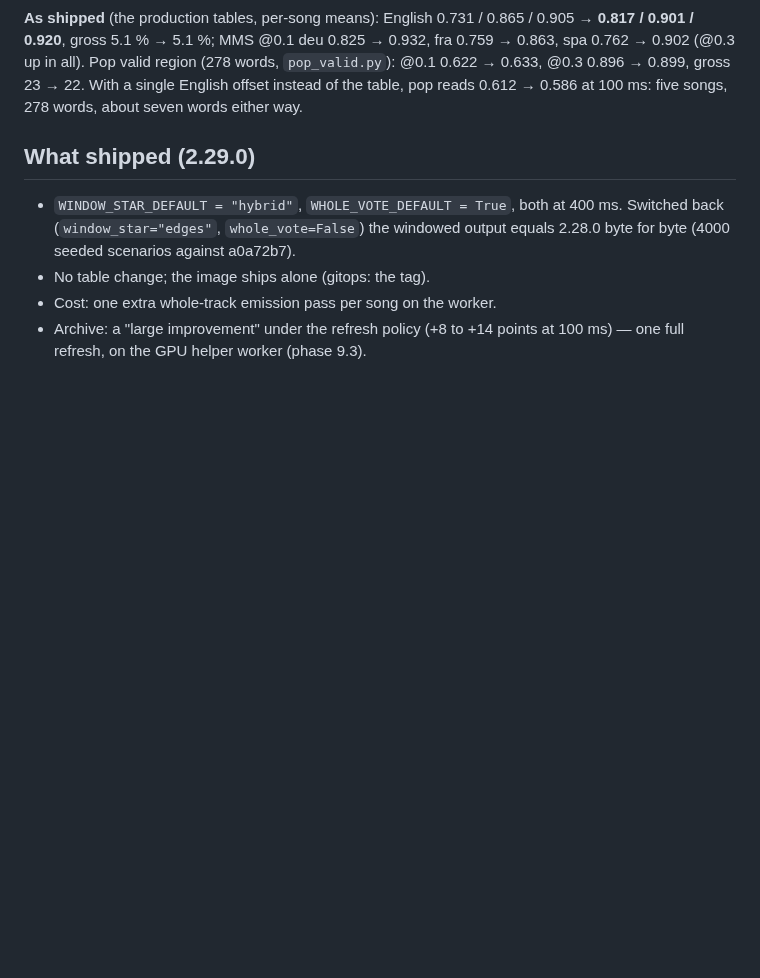
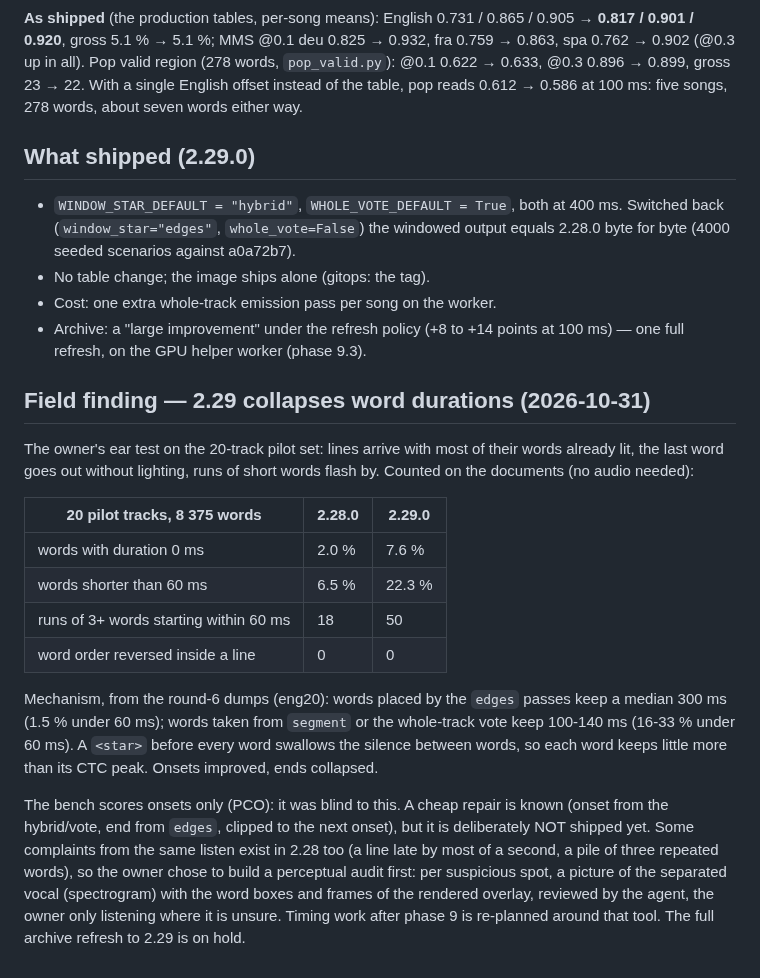
Before and after one commit to csermet/kashi, a Markdown page: docs/research/faz-9-pencere-saati-2026-10.md, the part around the change. Rendered like a GitHub page; blank space fills up the shorter version.

Commit message:
docs: 2.29 collapses word durations — archive refresh on hold, perceptual audit first

```diff
--- a/docs/research/faz-9-pencere-saati-2026-10.md
+++ b/docs/research/faz-9-pencere-saati-2026-10.md
@@ -264,3 +264,32 @@ at 100 ms: five songs, 278 words, about seven words either way.
 - Cost: one extra whole-track emission pass per song on the worker.
 - Archive: a "large improvement" under the refresh policy (+8 to +14 points
   at 100 ms) — one full refresh, on the GPU helper worker (phase 9.3).
+
+## Field finding — 2.29 collapses word durations (2026-10-31)
+
+The owner's ear test on the 20-track pilot set: lines arrive with most of their
+words already lit, the last word goes out without lighting, runs of short
+words flash by. Counted on the documents (no audio needed):
+
+| 20 pilot tracks, 8 375 words | 2.28.0 | 2.29.0 |
+|---|---|---|
+| words with duration 0 ms | 2.0 % | 7.6 % |
+| words shorter than 60 ms | 6.5 % | 22.3 % |
+| runs of 3+ words starting within 60 ms | 18 | 50 |
+| word order reversed inside a line | 0 | 0 |
+
+Mechanism, from the round-6 dumps (eng20): words placed by the `edges`
+passes keep a median 300 ms (1.5 % under 60 ms); words taken from `segment`
+or the whole-track vote keep 100-140 ms (16-33 % under 60 ms). A `<star>`
+before every word swallows the silence between words, so each word keeps
+little more than its CTC peak. Onsets improved, ends collapsed.
+
+The bench scores onsets only (PCO): it was blind to this. A cheap repair is
+known (onset from the hybrid/vote, end from `edges`, clipped to the next
+onset), but it is deliberately NOT shipped yet. Some complaints from the same
+listen exist in 2.28 too (a line late by most of a second, a pile of three
+repeated words), so the owner chose to build a perceptual audit first:
+per suspicious spot, a picture of the separated vocal (spectrogram) with the
+word boxes and frames of the rendered overlay, reviewed by the agent, the
+owner only listening where it is unsure. Timing work after phase 9 is
+re-planned around that tool. The full archive refresh to 2.29 is on hold.
```
Also changed, not shown: docs/research/INDEX.md (+1 -1 lines), docs/roadmap.md (+2 -2 lines).
